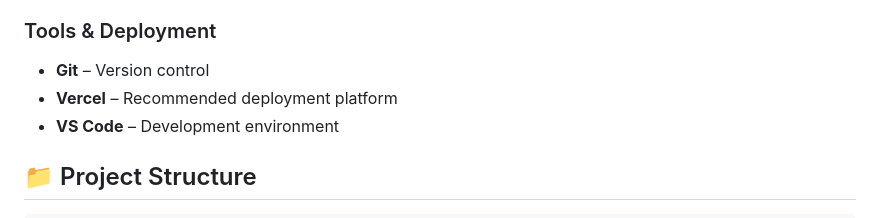
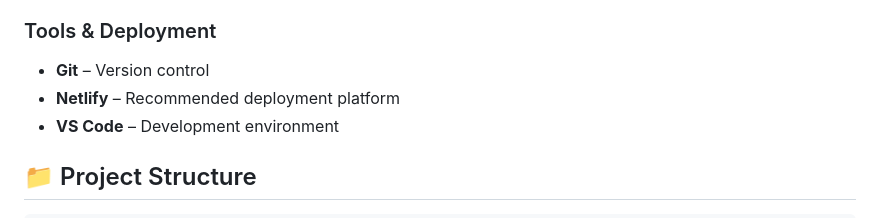
Before and after one commit to Bimandi111/My-Portfolio, a Markdown page: README.md, the part around the change. Drawn GitHub-style.

Commit message:
Change recommended deployment platform to Netlify

```diff
--- a/README.md
+++ b/README.md
@@ -27,7 +27,7 @@ A modern, interactive portfolio website showcasing software engineering projects
 
 ### Tools & Deployment
 - **Git** – Version control
-- **Vercel** – Recommended deployment platform
+- **Netlify** – Recommended deployment platform
 - **VS Code** – Development environment
 
 ## 📁 Project Structure
```
